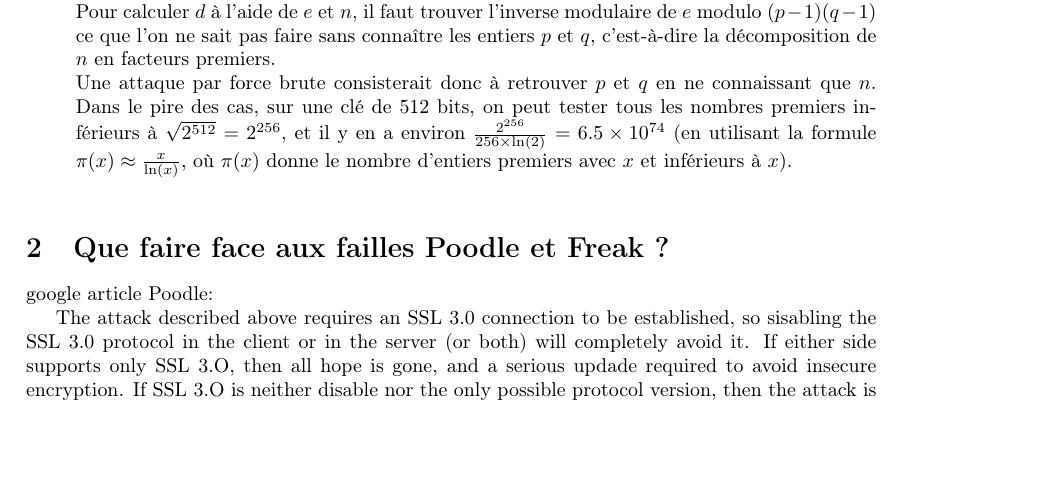
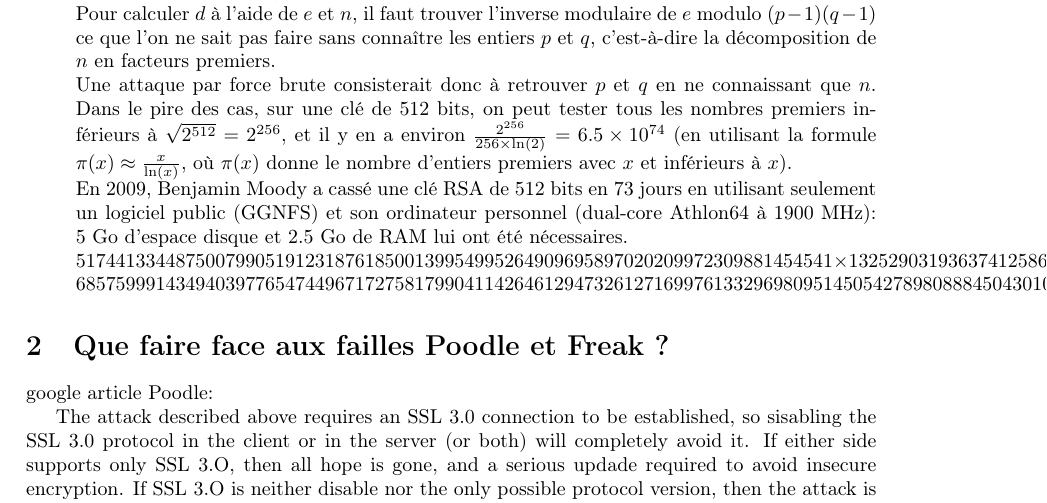
Before and after one commit to mpaillassa/secu_rapport, a LaTeX document (main.tex, which reads fonctionnement.tex): part of page 11 of 12, cut so that both start at the same text, the shorter picture padded with empty space. Compiled offline with pdfLaTeX.

Commit message:
Benjamin Moody ce grand malade

```diff
--- a/fonctionnement.tex
+++ b/fonctionnement.tex
@@ -220,6 +220,10 @@ $M = C^d\ mod\ n$ \\
 Pour chiffrer un message, il suffit de connaître $e$ et $n$ alors que pour déchiffrer, il faut $d$ et $n$. \\
 Pour calculer $d$ à l'aide de $e$ et $n$, il faut trouver l'inverse modulaire de $e$ modulo $(p - 1)(q - 1)$ ce que l'on ne sait pas faire sans connaître les entiers $p$ et $q$, c'est-à-dire la décomposition de $n$ en facteurs premiers. \\
 Une attaque par force brute consisterait donc à retrouver $p$ et $q$ en ne connaissant que $n$. Dans le pire des cas, sur une clé de 512 bits, on peut tester tous les nombres premiers inférieurs à $\sqrt{2^{512}} = 2^{256}$, et il y en a environ $\frac{2^{256}}{256 \times \ln(2)} = 6.5 \times 10^{74}$ (en utilisant la formule $\pi(x) \approx \frac{x}{\ln(x)}$, où $\pi(x)$ donne le nombre d'entiers premiers avec $x$ et inférieurs à $x$).\\
+En 2009, Benjamin Moody a cassé une clé RSA de 512 bits en 73 jours en utilisant seulement un logiciel public (GGNFS) et son ordinateur personnel (dual-core Athlon64 à 1900 MHz): 5 Go d'espace disque et 2.5 Go de RAM lui ont été nécessaires. \\
+$5174413344875007990519123187618500139954995264909695897020209972309881454541 \times 1325290319363741258636842042448323483211759628292406959481461131759210884908747 = 6857599914349403977654744967172758179904114264612947326127169976133296980951450542789808884504301075550786464802304019795402754670660318614966266413770127$
+
+
 %La sécurité de l'algorithme RSA contre les attaques par la force brute repose donc sur le fait que casser RSA de cette manière nécessite la factorisation du nombre $n$ en le produit initial des nombres $p$ et $q$, et qu'avec les algorithmes classiques, le temps que prend cette factorisation croît exponentiellement avec la longueur de la clé. \\
 
 
```
